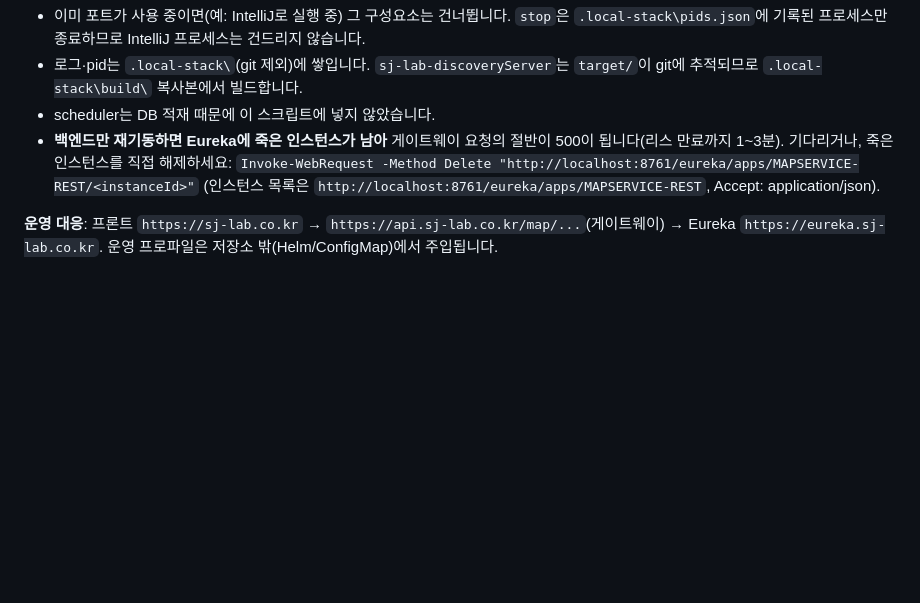
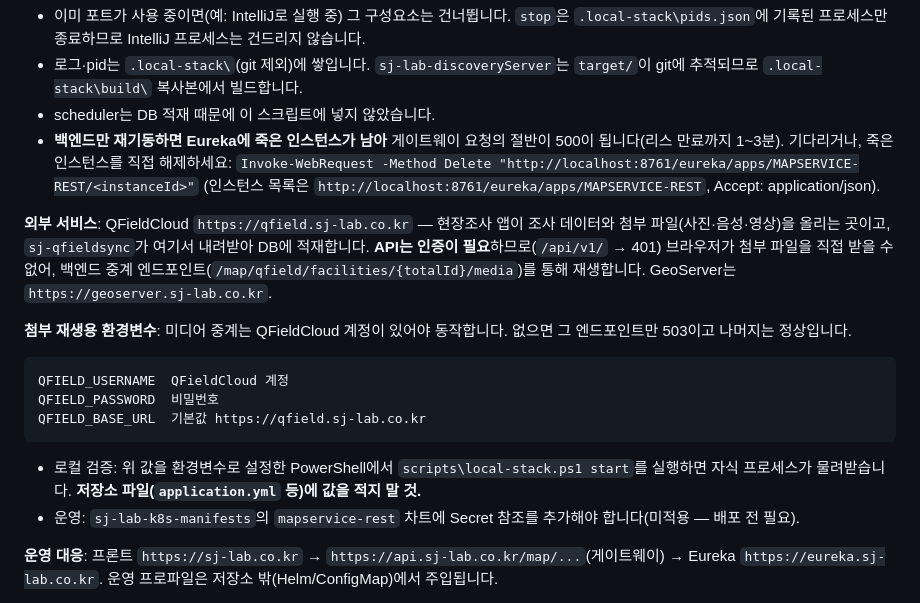
Before and after one commit to stylealist/mapservice-rest, a Markdown page: docs/dev-environment.md, the part around the change. Drawn GitHub-style; blank space fills up the shorter version.

````diff
--- a/docs/dev-environment.md
+++ b/docs/dev-environment.md
@@ -55,6 +55,19 @@ powershell -ExecutionPolicy Bypass -File scripts\local-stack.ps1 stop      # 이
 - scheduler는 DB 적재 때문에 이 스크립트에 넣지 않았습니다.
 - **백엔드만 재기동하면 Eureka에 죽은 인스턴스가 남아** 게이트웨이 요청의 절반이 500이 됩니다(리스 만료까지 1~3분). 기다리거나, 죽은 인스턴스를 직접 해제하세요: `Invoke-WebRequest -Method Delete "http://localhost:8761/eureka/apps/MAPSERVICE-REST/<instanceId>"` (인스턴스 목록은 `http://localhost:8761/eureka/apps/MAPSERVICE-REST`, Accept: application/json).
 
+**외부 서비스**: QFieldCloud `https://qfield.sj-lab.co.kr` — 현장조사 앱이 조사 데이터와 첨부 파일(사진·음성·영상)을 올리는 곳이고, `sj-qfieldsync`가 여기서 내려받아 DB에 적재합니다. **API는 인증이 필요**하므로(`/api/v1/` → 401) 브라우저가 첨부 파일을 직접 받을 수 없어, 백엔드 중계 엔드포인트(`/map/qfield/facilities/{totalId}/media`)를 통해 재생합니다. GeoServer는 `https://geoserver.sj-lab.co.kr`.
+
+**첨부 재생용 환경변수**: 미디어 중계는 QFieldCloud 계정이 있어야 동작합니다. 없으면 그 엔드포인트만 503이고 나머지는 정상입니다.
+
+```
+QFIELD_USERNAME  QFieldCloud 계정
+QFIELD_PASSWORD  비밀번호
+QFIELD_BASE_URL  기본값 https://qfield.sj-lab.co.kr
+```
+
+- 로컬 검증: 위 값을 환경변수로 설정한 PowerShell에서 `scripts\local-stack.ps1 start`를 실행하면 자식 프로세스가 물려받습니다. **저장소 파일(`application.yml` 등)에 값을 적지 말 것.**
+- 운영: `sj-lab-k8s-manifests`의 `mapservice-rest` 차트에 Secret 참조를 추가해야 합니다(미적용 — 배포 전 필요).
+
 **운영 대응**: 프론트 `https://sj-lab.co.kr` → `https://api.sj-lab.co.kr/map/...`(게이트웨이) → Eureka `https://eureka.sj-lab.co.kr`. 운영 프로파일은 저장소 밖(Helm/ConfigMap)에서 주입됩니다.
 
 - 프론트엔드의 `getApiUrl()`은 로컬에서 `http://localhost:8100` + `/map/...`을 호출하므로, **8100은 백엔드가 아니라 게이트웨이**입니다.
````
Also changed, not shown: CLAUDE.md (+1 -0 lines), docs/system-architecture.md (+7 -1 lines).
